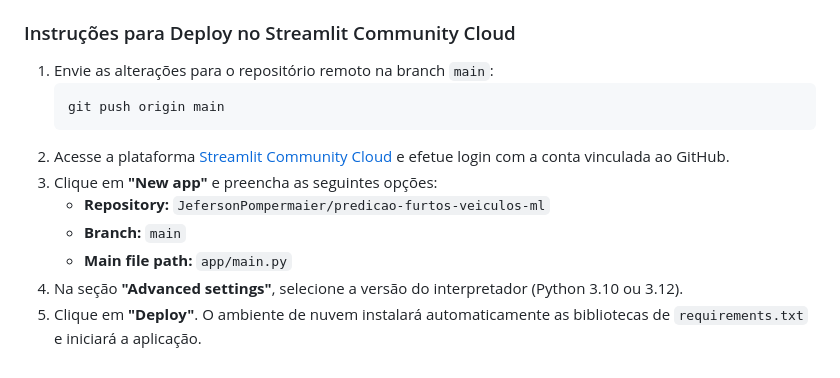
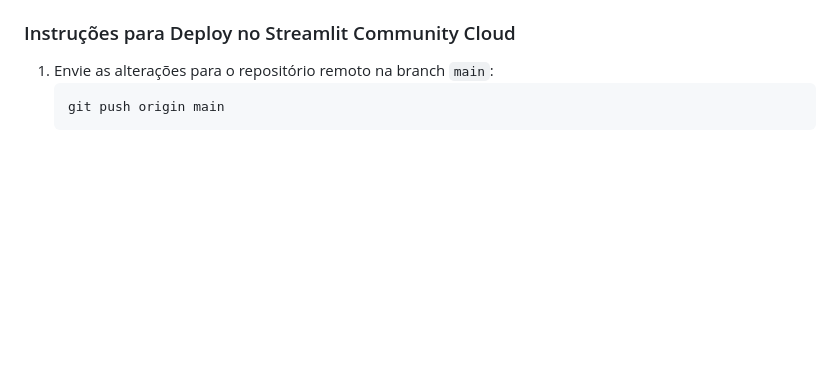
Before and after one commit to JefersonPompermaier/predicao-furtos-veiculos-ml, a Markdown page: README.md, the part around the change. Drawn GitHub-style; blank space fills up the shorter version.

Commit message:
fix: ajusta documentacao

````diff
--- a/README.md
+++ b/README.md
@@ -85,10 +85,3 @@ Pipeline automatizado de engenharia de dados criminais e modelo de Machine Learn
    ```bash
    git push origin main
    ```
-2. Acesse a plataforma [Streamlit Community Cloud](https://share.streamlit.io/) e efetue login com a conta vinculada ao GitHub.
-3. Clique em **"New app"** e preencha as seguintes opções:
-   - **Repository:** `JefersonPompermaier/predicao-furtos-veiculos-ml`
-   - **Branch:** `main`
-   - **Main file path:** `app/main.py`
-4. Na seção **"Advanced settings"**, selecione a versão do interpretador (Python 3.10 ou 3.12).
-5. Clique em **"Deploy"**. O ambiente de nuvem instalará automaticamente as bibliotecas de `requirements.txt` e iniciará a aplicação.
````
